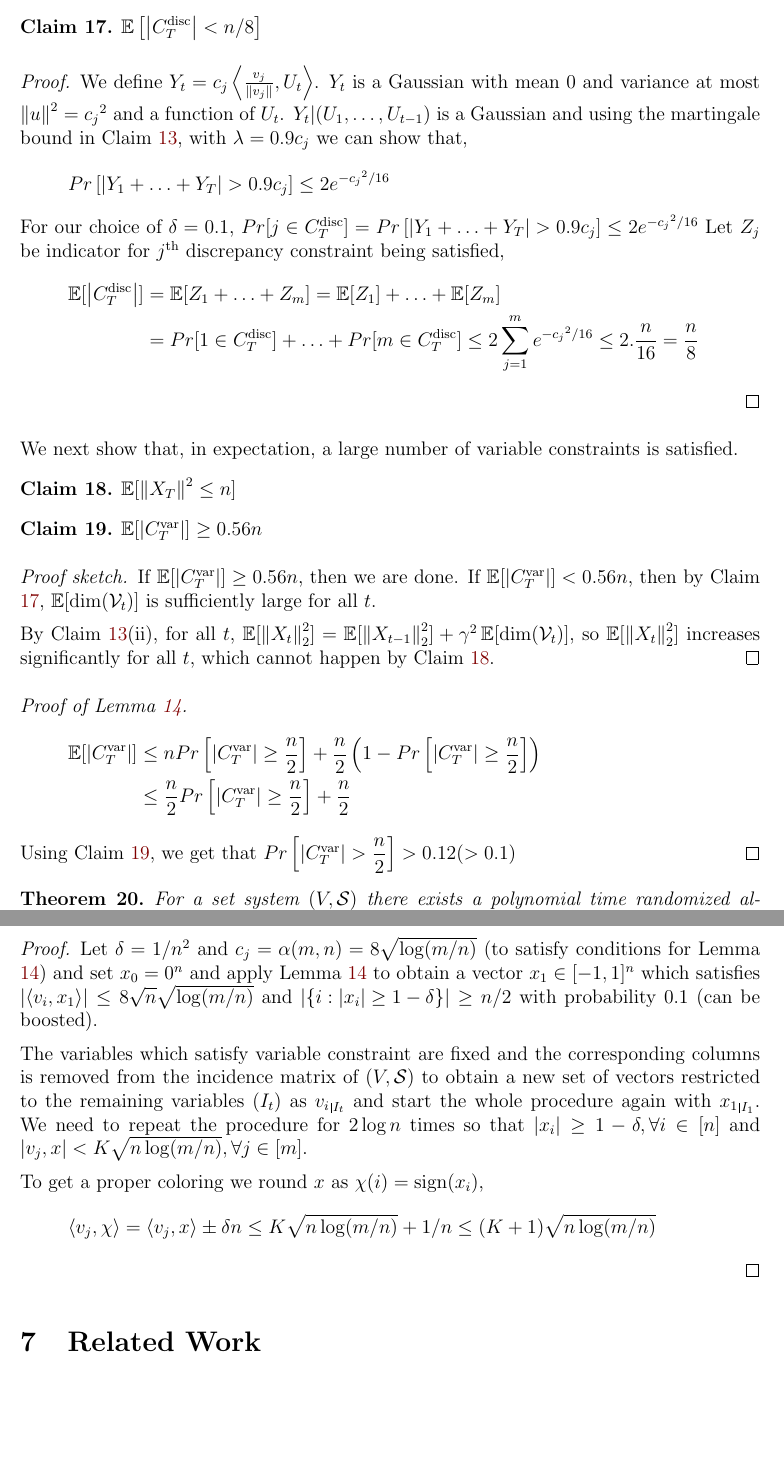
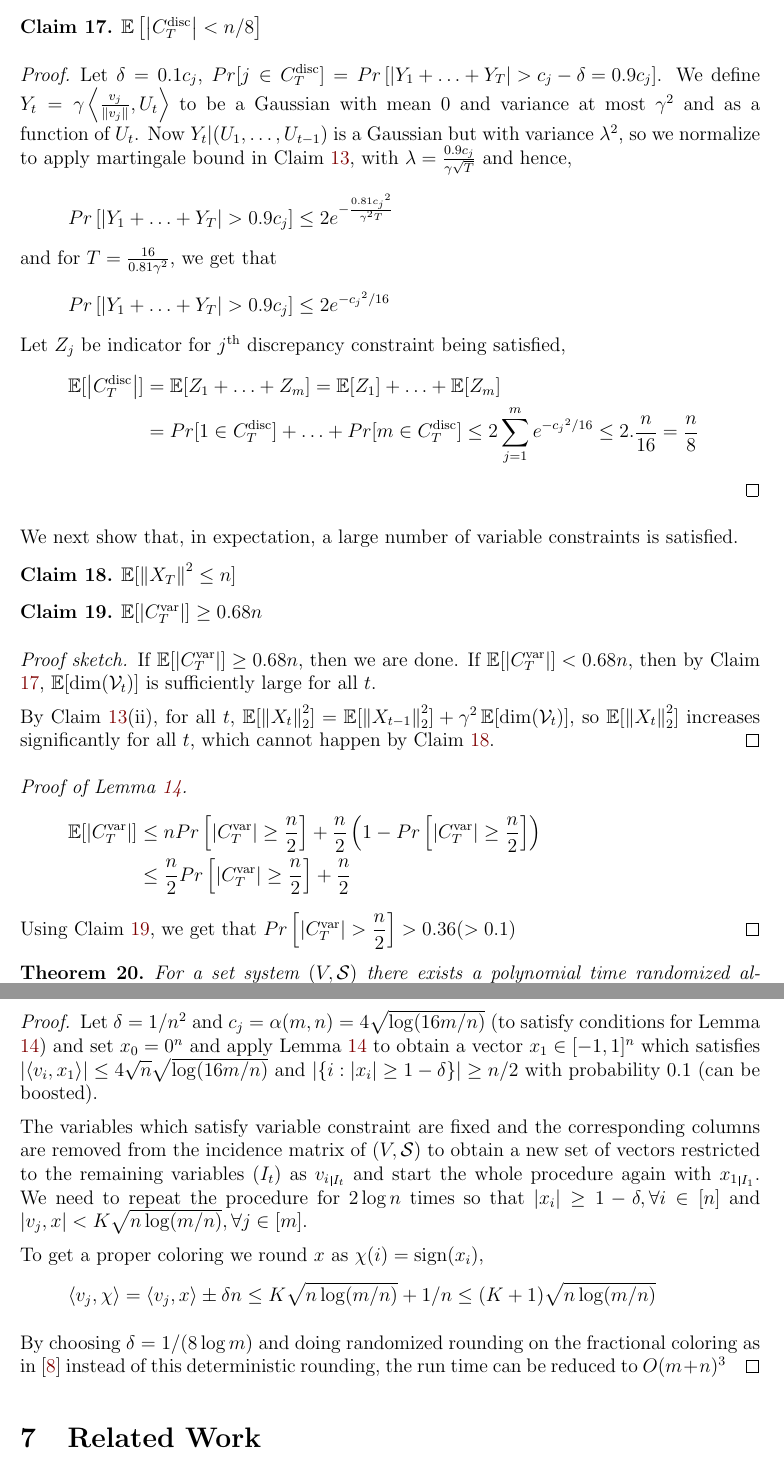
Before and after one commit to sharmaeklavya2/approx-project-report, a LaTeX paper (src/main.tex, which reads src/discrepancy.tex): two parts of pages 16 and 17 of 19, joined at a grey line, cut so that both start at the same text, the shorter picture padded with empty space. Compiled offline with pdfLaTeX.

Commit message:
Rephrased and reworked proof of Claim 17

```diff
--- a/src/discrepancy.tex
+++ b/src/discrepancy.tex
@@ -69,2 +70,3 @@ Since $U_t \sim \mathcal{N}(\mathcal{V}_t)$, by Claim \ref{gaussian_properties},
 \end{proof}
 
+Next we show that on an average, only a few discrepancy constraints are almost satisfied.
@@ -74,10 +75,12 @@ Next we show that on an average, only a few discrepancy constraints are satisfie
 $\mathbb{E}\left[\abs{\Cdisc_T} < n/8 \right]$
 \end{Claim}
 \begin{proof}
-We define $Y_t = c_j\inprod{\frac{v_j}{\norm{v_j}},U_t}$. $Y_t$ is a Gaussian with mean 0 and variance at most $\norm{u}^2 = {c_j}^2$ and a function of $U_t$.
-$Y_t|(U_1,\hdots,U_{t-1})$ is a Gaussian and using the martingale bound in Claim \ref{gaussian_properties},  with $\lambda = 0.9c_j$ we can show that,
+Let $\delta = 0.1c_j$, $Pr[j \in \Cdisc_T] = Pr\left[ \abs{Y_1+\hdots+Y_T} > c_j - \delta = 0.9c_j \right]$.
+We define $Y_t = \gamma\inprod{\frac{v_j}{\norm{v_j}},U_t}$ to be a Gaussian with mean 0 and variance at most ${\gamma}^2$ and as a function of $U_t$.
+Now $Y_t|(U_1,\hdots,U_{t-1})$ is a Gaussian but with variance ${\lambda}^2$, so we normalize to apply martingale bound in Claim \ref{gaussian_properties},  with $\lambda = \frac{0.9c_j}{\gamma \sqrt{T}}$ and hence,
+\[Pr\left[ \abs{Y_1+\hdots+Y_T} > 0.9c_j \right] \leq 2e^{-\frac{0.81{c_j}^2}{{\gamma}^2T}}\]
+and for $T = \frac{16}{0.81{\gamma}^2}$, we get that
 \[Pr\left[ \abs{Y_1+\hdots+Y_T} > 0.9c_j \right] \leq 2e^{{-c_j}^2/16}\]
-For our choice of $\delta = 0.1$, $Pr[j \in \Cdisc_T] = Pr\left[ \abs{Y_1+\hdots+Y_T} > 0.9c_j \right] \leq 2e^{{-c_j}^2/16}$
 Let $Z_j$ be indicator for $j\Th$ discrepancy constraint being satisfied,
 \begin{align*}
     \mathbb{E}[\abs{\Cdisc_T}]
@@ -87,17 +90,16 @@ Let $Z_j$ be indicator for $j\Th$ discrepancy constraint being satisfied,
     \leq 2\sum_{j=1}^{m}{e^{{-c_j}^2/16}} \leq 2.\dfrac{n}{16} = \dfrac{n}{8}
 \end{align*}
 \end{proof}
-
 We next show that, in expectation, a large number of variable constraints is satisfied.
 \begin{Claim} \label{expt_distance}
 $\mathbb{E}[\norm{X_T}^2 \leq n]$
 \end{Claim}
 \begin{Claim} \label{variable_constraint_bound}
-$\mathbb{E}[\abs{\Cvar_T}] \geq 0.56n$
+$\mathbb{E}[\abs{\Cvar_T}] \geq 0.68n$
 \end{Claim}
 \begin{proof}[Proof sketch]
-If $\E[\abs{\Cvar_T}] \ge 0.56n$, then we are done.
-If $\E[\abs{\Cvar_T}] < 0.56n$, then by Claim \ref{thm:less-disc-constraints},
+If $\E[\abs{\Cvar_T}] \ge 0.68n$, then we are done.
+If $\E[\abs{\Cvar_T}] < 0.68n$, then by Claim \ref{thm:less-disc-constraints},
 $\E[\dim(\mathcal{V}_t)]$ is sufficiently large for all $t$.
 
 By Claim \ref{gaussian_properties}(ii), for all $t$,
@@ -112,18 +114,20 @@ which cannot happen by Claim \ref{expt_distance}.
 &\leq nPr\left[\abs{\Cvar_T} \geq \dfrac{n}{2}\right] + \dfrac{n}{2}\paren{1- Pr\left[\abs{\Cvar_T} \geq \dfrac{n}{2}\right]}\\
 &\leq \dfrac{n}{2}Pr\left[\abs{\Cvar_T} \geq \dfrac{n}{2}\right]  + \dfrac{n}{2}
 \end{align*}
-Using Claim \ref{variable_constraint_bound}, we get that $Pr\left[\abs{\Cvar_T} > \dfrac{n}{2}\right] > 0.12 (> 0.1)$
+Using Claim \ref{variable_constraint_bound}, we get that $Pr\left[\abs{\Cvar_T} > \dfrac{n}{2}\right] > 0.36 (> 0.1)$
 \end{proof}
 
 \begin{theorem}
-For a set system $\paren{V,\mathcal{S}}$ there exists a polynomial time randomized algorithm running in time $O((m+n)^3)$ that computes a coloring $\chi$ such that disc$\paren{\mathcal{S}} < K\sqrt{n\log_2(m/n)}$ for a constant $K$.
+For a set system $\paren{V,\mathcal{S}}$ there exists a polynomial time randomized algorithm running in time $O((m+n)^5)$ that computes a coloring $\chi$ such that disc$\paren{\mathcal{S}} < K\sqrt{n\log_2(m/n)}$ for a constant $K$.
 \end{theorem}
 \begin{proof}
-Let $\delta = 1/n^2$ and $c_j = \alpha(m,n) = 8 \sqrt{\log(m/n)}$ (to satisfy conditions for Lemma \ref{pcl}) and set $x_0 =0^n$ and apply Lemma \ref{pcl} to obtain a vector $x_1 \in [-1,1]^n$ which satisfies
-$\abs{\inprod{v_i,x_1}} \leq 8\sqrt{n}\sqrt{\log(m/n)}$ and $\abs{\set{i: \abs{x_i} \geq 1 - \delta}} \geq n/2$ with probability 0.1 (can be boosted).\par
-The variables which satisfy variable constraint are fixed and the corresponding columns is removed from the incidence matrix of $(V,\mathcal{S})$ to obtain a new set of vectors restricted to the remaining variables ($I_t$) as ${v_i}_{\mkern 1mu \vrule height 1ex\mkern2mu {I_t}}$ and start the whole procedure again with ${x_1}_{\mkern 1mu \vrule height 1ex\mkern2mu {I_1}}$.
+Let $\delta = 1/n^2$ and $c_j = \alpha(m,n) = 4 \sqrt{\log(16m/n)}$ (to satisfy conditions for Lemma \ref{pcl}) and set $x_0 =0^n$ and apply Lemma \ref{pcl} to obtain a vector $x_1 \in [-1,1]^n$ which satisfies
+$\abs{\inprod{v_i,x_1}} \leq 4\sqrt{n}\sqrt{\log(16m/n)}$ and $\abs{\set{i: \abs{x_i} \geq 1 - \delta}} \geq n/2$ with probability 0.1 (can be boosted).\par
+The variables which satisfy variable constraint are fixed and the corresponding columns are removed from the incidence matrix of $(V,\mathcal{S})$ to obtain a new set of vectors restricted to the remaining variables ($I_t$) as ${v_i}_{\mkern 1mu \vrule height 1ex\mkern2mu {I_t}}$ and start the whole procedure again with ${x_1}_{\mkern 1mu \vrule height 1ex\mkern2mu {I_1}}$.
 We need to repeat the procedure for $2\log n$ times so that $\abs{x_i} \geq 1- \delta, \forall i \in [n]$ and $\abs{v_j,x} < K\sqrt{n\log(m/n)}, \forall j \in [m]$.
 
 To get a proper coloring we round $x$ as $\chi(i) = \sign(x_i) $,
 \[ \inprod{v_j,\chi} = \inprod{v_j,x} \pm \delta n \leq K\sqrt{n\log(m/n)} + 1/n \leq (K+1)\sqrt{n\log(m/n)} \]
+
+By choosing $\delta = 1/(8 \log m)$ and doing randomized rounding on the fractional coloring as in \cite{12lovettmeka} instead of this deterministic rounding, the run time can be reduced to $O(m+n)^3$
 \end{proof}
```
Also changed, not shown: src/classic/iterround.tex (+1 -1 lines), src/discrepancy.tex (6 more changed lines).
